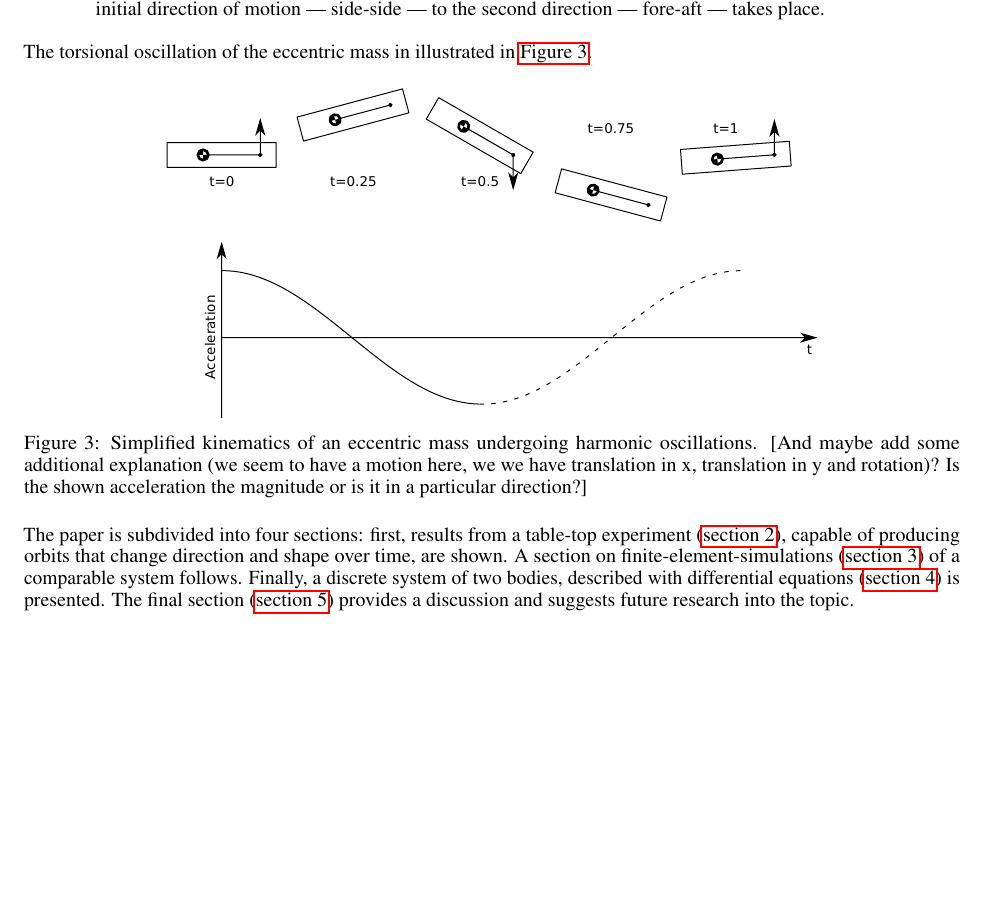
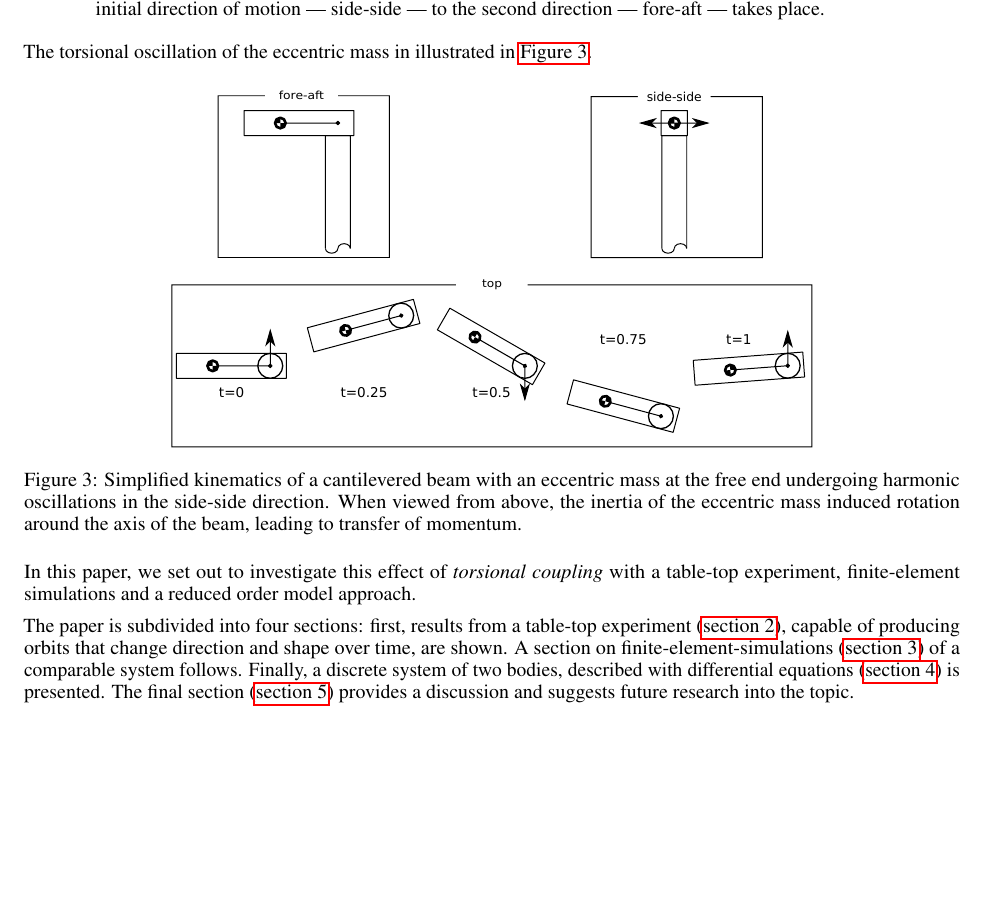
Before and after one commit to k323r/2021_preprint_eccentric-mass, a LaTeX paper (manuscript/2021_preprint_eccentric-mass.tex): part of page 3 of 18, cut so that both start at the same text, the shorter picture padded with empty space. Compiled offline with pdfLaTeX.

Commit message:
Updates from Overleaf

```diff
--- a/manuscript/2021_preprint_eccentric-mass.tex
+++ b/manuscript/2021_preprint_eccentric-mass.tex
@@ -121,10 +121,12 @@ The torsional oscillation of the eccentric mass in illustrated in \autoref{fig:k
 
 \begin{figure}[ht!]
     \centering
-    \includegraphics[width=0.7\linewidth]{figures/kinematics_2.pdf}
-    \caption{Simplified kinematics of an eccentric mass undergoing harmonic oscillations. [And maybe add some additional explanation (we seem to have a motion here, we we have translation in x, translation in y and rotation)? Is the shown acceleration the magnitude or is it in a particular direction?]}
+    \includegraphics[width=0.7\linewidth]{figures/kinematics_3.pdf}
+    \caption{Simplified kinematics of a cantilevered beam with an eccentric mass at the free end undergoing harmonic oscillations in the side-side direction. When viewed from above, the inertia of the eccentric mass induced rotation around the axis of the beam, leading to transfer of momentum.}
     \label{fig:kinematics}
 \end{figure}
+
+In this paper, we set out to investigate this effect of \textit{torsional coupling} with a table-top experiment, finite-element simulations and a reduced order model approach.
 
 The paper is subdivided into four sections: first, results from a table-top experiment (\autoref{sec:experiment}), capable of producing orbits that change direction and shape over time, are shown. A section on finite-element-simulations (\autoref{sec:simulations}) of a comparable system follows. Finally, a discrete system of two bodies, described with differential equations (\autoref{sec:3dof}) is presented. The final section (\autoref{sec:discussion}) provides a discussion and suggests future research into the topic.
 
```
Also changed, not shown: manuscript/2021_preprint_eccentric-mass.tex (2 more changed lines).
